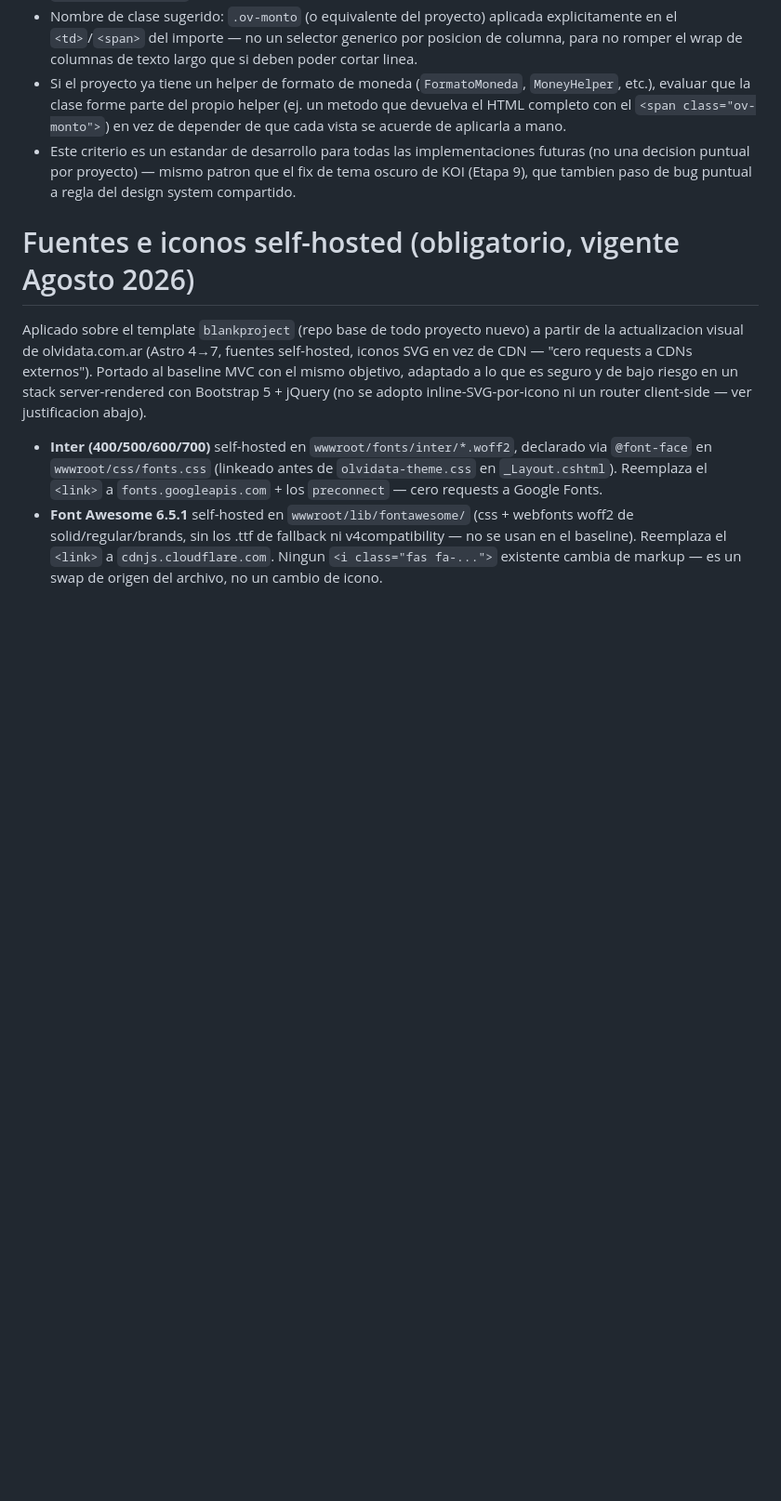
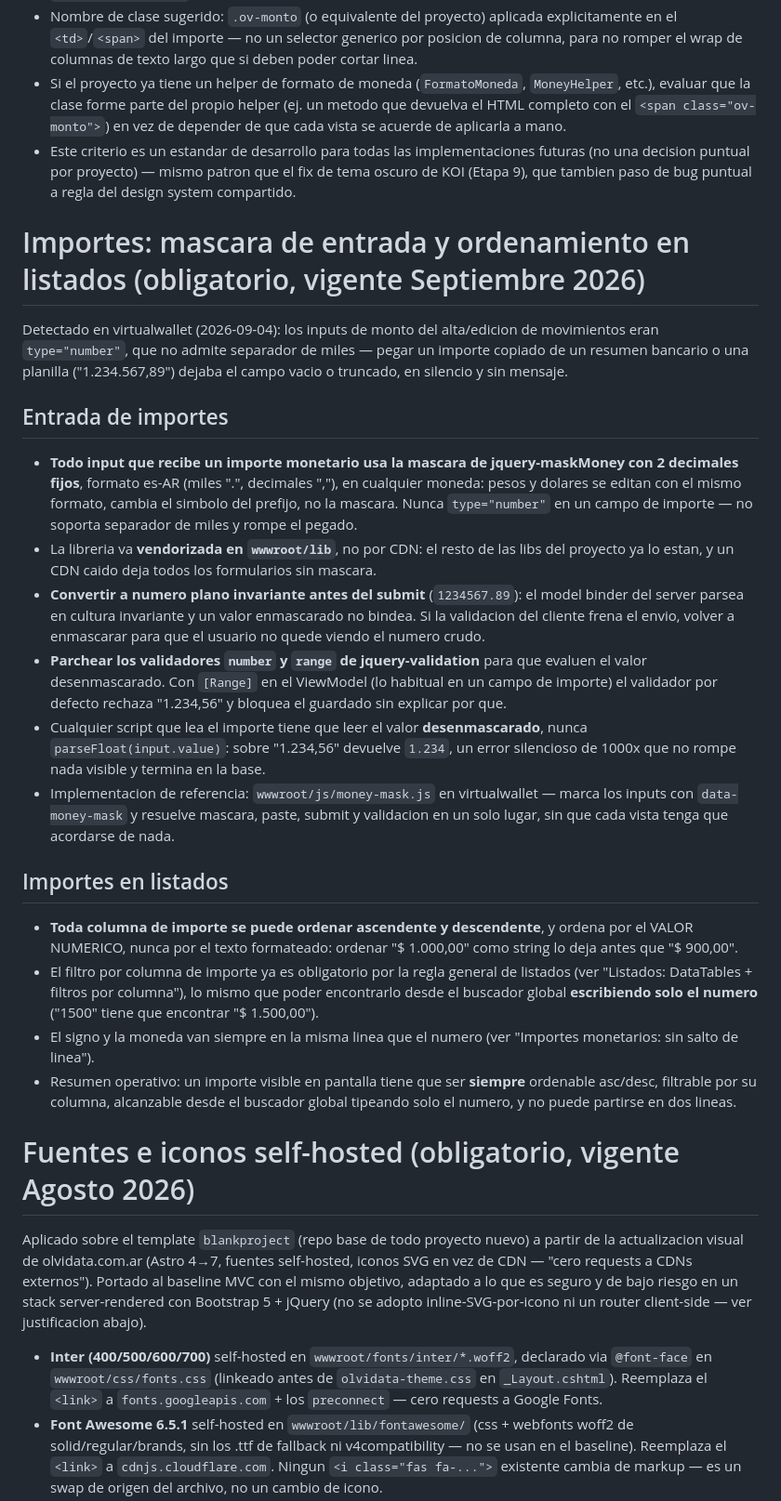
Before and after one commit to Bourdin21/Agentes-IA, a Markdown page: .github/instructions/25-frontend-design-system.instructions.md, the part around the change. Shown at 93% size. GitHub-like rendering; blank space fills up the shorter version.

Commit message:
Regla nueva: mascara de importes en inputs y ordenamiento por importe en listados
Detectado en virtualwallet: los inputs de monto eran type="number", que no
admite separador de miles, asi que pegar un importe copiado de un resumen
bancario dejaba el campo vacio o truncado en silencio.

Se agrega a 25-frontend-design-system:
- Todo input de importe usa jquery-maskMoney con 2 decimales, formato es-AR,
  en cualquier moneda; libreria vendorizada, nunca CDN; conversion a numero
  invariante antes del submit; parche a los validadores number/range de
  jquery-validation (si no, [Range] bloquea el guardado del valor enmascarado);
  y prohibicion de leer el campo con parseFloat sobre el valor enmascarado
  (devuelve 1.234 en vez de 1234,56: error silencioso de 1000x).
- Toda columna de importe ordenable asc/desc por valor numerico, no por el
  texto formateado.

Las otras dos reglas pedidas ya estaban cubiertas y se dejan referenciadas en
vez de duplicadas: signo y moneda en la misma linea (seccion "Importes
monetarios: sin salto de linea") y filtrado escribiendo solo el numero
(seccion "Listados: DataTables + filtros por columna").

Co-Authored-By: Claude Opus 5 <noreply@anthropic.com>

```diff
--- a/.github/instructions/25-frontend-design-system.instructions.md
+++ b/.github/instructions/25-frontend-design-system.instructions.md
@@ -67,6 +67,26 @@ Bug detectado en KOI (2026-08-12): en celdas de tabla angostas, el espacio HTML
 - Nombre de clase sugerido: `.ov-monto` (o equivalente del proyecto) aplicada explicitamente en el `<td>`/`<span>` del importe — no un selector generico por posicion de columna, para no romper el wrap de columnas de texto largo que si deben poder cortar linea.
 - Si el proyecto ya tiene un helper de formato de moneda (`FormatoMoneda`, `MoneyHelper`, etc.), evaluar que la clase forme parte del propio helper (ej. un metodo que devuelva el HTML completo con el `<span class="ov-monto">`) en vez de depender de que cada vista se acuerde de aplicarla a mano.
 - Este criterio es un estandar de desarrollo para todas las implementaciones futuras (no una decision puntual por proyecto) — mismo patron que el fix de tema oscuro de KOI (Etapa 9), que tambien paso de bug puntual a regla del design system compartido.
+
+# Importes: mascara de entrada y ordenamiento en listados (obligatorio, vigente Septiembre 2026)
+
+Detectado en virtualwallet (2026-09-04): los inputs de monto del alta/edicion de movimientos eran `type="number"`, que no admite separador de miles — pegar un importe copiado de un resumen bancario o una planilla ("1.234.567,89") dejaba el campo vacio o truncado, en silencio y sin mensaje.
+
+## Entrada de importes
+
+- **Todo input que recibe un importe monetario usa la mascara de jquery-maskMoney con 2 decimales fijos**, formato es-AR (miles ".", decimales ","), en cualquier moneda: pesos y dolares se editan con el mismo formato, cambia el simbolo del prefijo, no la mascara. Nunca `type="number"` en un campo de importe — no soporta separador de miles y rompe el pegado.
+- La libreria va **vendorizada en `wwwroot/lib`**, no por CDN: el resto de las libs del proyecto ya lo estan, y un CDN caido deja todos los formularios sin mascara.
+- **Convertir a numero plano invariante antes del submit** (`1234567.89`): el model binder del server parsea en cultura invariante y un valor enmascarado no bindea. Si la validacion del cliente frena el envio, volver a enmascarar para que el usuario no quede viendo el numero crudo.
+- **Parchear los validadores `number` y `range` de jquery-validation** para que evaluen el valor desenmascarado. Con `[Range]` en el ViewModel (lo habitual en un campo de importe) el validador por defecto rechaza "1.234,56" y bloquea el guardado sin explicar por que.
+- Cualquier script que lea el importe tiene que leer el valor **desenmascarado**, nunca `parseFloat(input.value)`: sobre "1.234,56" devuelve `1.234`, un error silencioso de 1000x que no rompe nada visible y termina en la base.
+- Implementacion de referencia: `wwwroot/js/money-mask.js` en virtualwallet — marca los inputs con `data-money-mask` y resuelve mascara, paste, submit y validacion en un solo lugar, sin que cada vista tenga que acordarse de nada.
+
+## Importes en listados
+
+- **Toda columna de importe se puede ordenar ascendente y descendente**, y ordena por el VALOR NUMERICO, nunca por el texto formateado: ordenar "$ 1.000,00" como string lo deja antes que "$ 900,00".
+- El filtro por columna de importe ya es obligatorio por la regla general de listados (ver "Listados: DataTables + filtros por columna"), lo mismo que poder encontrarlo desde el buscador global **escribiendo solo el numero** ("1500" tiene que encontrar "$ 1.500,00").
+- El signo y la moneda van siempre en la misma linea que el numero (ver "Importes monetarios: sin salto de linea").
+- Resumen operativo: un importe visible en pantalla tiene que ser **siempre** ordenable asc/desc, filtrable por su columna, alcanzable desde el buscador global tipeando solo el numero, y no puede partirse en dos lineas.
 
 # Fuentes e iconos self-hosted (obligatorio, vigente Agosto 2026)
 
```
Also changed, not shown: CLAUDE.md (+1 -1 lines).
